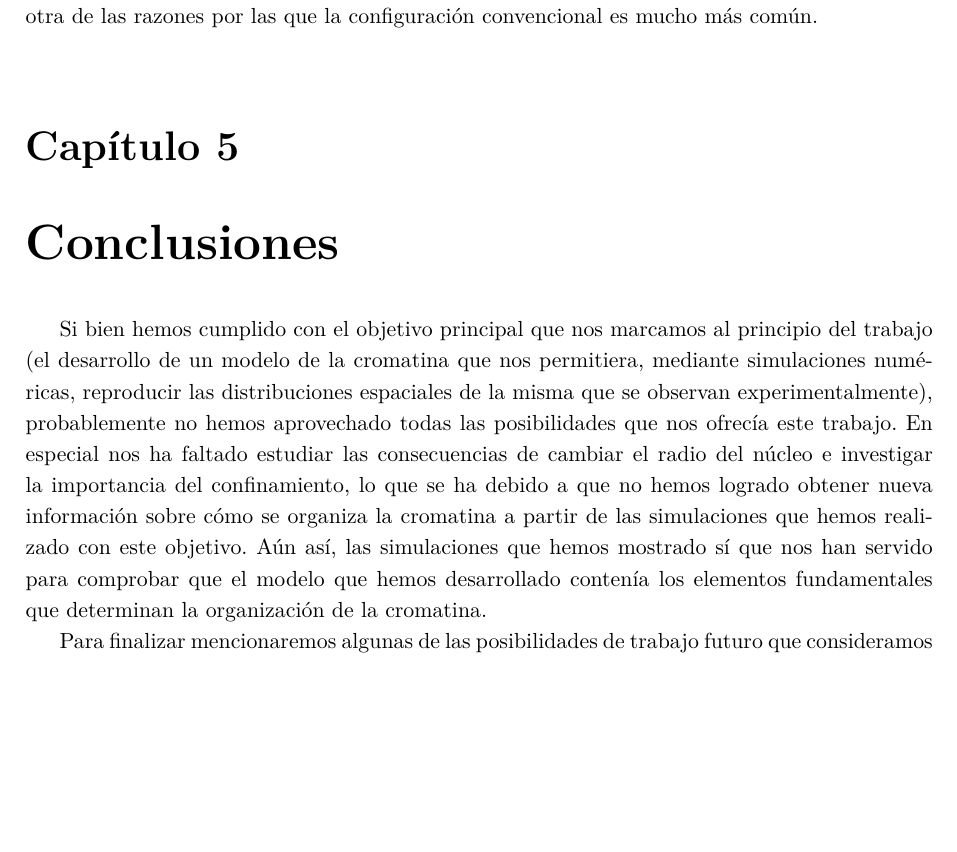
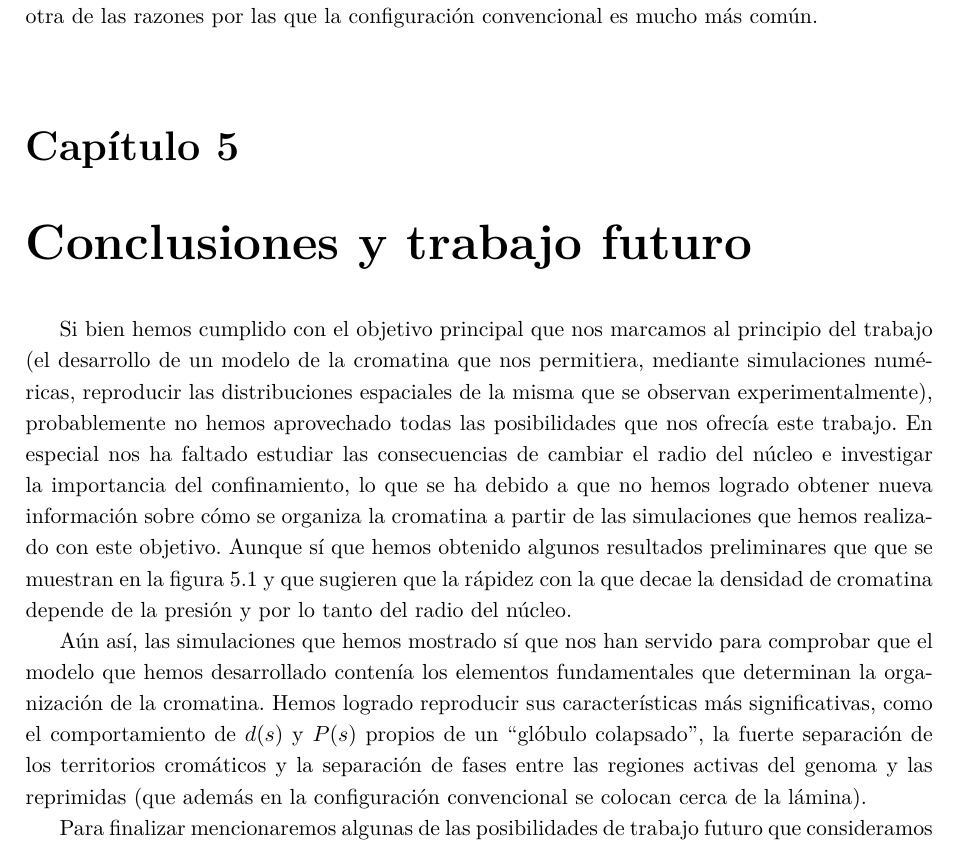
Before and after one commit to Marco-Mendivil-Carboni/TFM, a LaTeX document (Report/Report.tex, which reads Report/Chapters/Conclusions.tex): part of page 22 of 28, cut so that both start at the same text, the shorter picture padded with empty space. Compiled offline with pdfLaTeX.

Commit message:
Make last changes to please directors.

```diff
--- a/Report/Chapters/Conclusions.tex
+++ b/Report/Chapters/Conclusions.tex
@@ -1,4 +1,3 @@
-\chapter{Conclusiones}
+\chapter{Conclusiones y trabajo futuro}
 \label{cap:conclusions}
 
-Si bien hemos cumplido con el objetivo principal que nos marcamos al principio del trabajo (el desarrollo de un modelo de la cromatina que nos permitiera, mediante simulaciones numéricas, reproducir las distribuciones espaciales de la misma que se observan experimentalmente), probablemente no hemos aprovechado todas las posibilidades que nos ofrecía este trabajo. En especial nos ha faltado estudiar las consecuencias de cambiar el radio del núcleo e investigar la importancia del confinamiento, lo que se ha debido a que no hemos logrado obtener nueva información sobre cómo se organiza la cromatina a partir de las simulaciones que hemos realizado con este objetivo. Aún así, las simulaciones que hemos mostrado sí que nos han servido para comprobar que el modelo que hemos desarrollado contenía los elementos fundamentales que determinan la organización de la cromatina.
@@ -5,5 +8,7 @@ Si bien hemos cumplido con el objetivo principal que nos marcamos al principio d
+    \label{fig:exp-fit}
+\end{figure}
 
-Para finalizar mencionaremos algunas de las posibilidades de trabajo futuro que consideramos más interesantes y que, por diversos factores, no hemos podido desarrollar en este trabajo. Para empezar, una de las ventajas de hacer simulaciones de dinámica molecular en lugar que de otro tipo es que permite investigar las propiedades dinámicas del sistema, cosa que no hemos hecho en este trabajo y que nos habría permitido ver, por ejemplo, que el movimiento de la cromatina es sub-difusivo \cite{Shi2018}. Por otro lado, aunque nuestro modelo es relativamente sofisticado, no tiene en cuenta ciertos mecanismos como la \textit{loop extrusion} y el \textit{supercoiling} que, quizás son algo más secundarios, pero muchos modelos de la cromatina sí incluyen pues ayudan a describir, entre otras cosas, la formación de los TADs. Además, aunque hemos calculado y analizado algunos de los observables más habituales en este campo, en la literatura se han utilizado muchos otros, como por ejemplo la presión ejercida por las paredes del núcleo, que nos habría ofrecido otro tipo de información. Por último, hemos considerado por simplicidad que el núcleo era completamente rígido, pero por supuesto tiene cierta elasticidad y por lo tanto también se puede modelar la lámina de forma similar a la cromatina e investigar sus propiedades mecánicas \cite{Attar2024}.
+Si bien hemos cumplido con el objetivo principal que nos marcamos al principio del trabajo (el desarrollo de un modelo de la cromatina que nos permitiera, mediante simulaciones numéricas, reproducir las distribuciones espaciales de la misma que se observan experimentalmente), probablemente no hemos aprovechado todas las posibilidades que nos ofrecía este trabajo. En especial nos ha faltado estudiar las consecuencias de cambiar el radio del núcleo e investigar la importancia del confinamiento, lo que se ha debido a que no hemos logrado obtener nueva información sobre cómo se organiza la cromatina a partir de las simulaciones que hemos realizado con este objetivo. Aunque sí que hemos obtenido algunos resultados preliminares que que se muestran en la figura \ref{fig:exp-fit} y que sugieren que la rápidez con la que decae la densidad de cromatina depende de la presión y por lo tanto del radio del núcleo.
 
-En relación a esto último también hemos supuesto que la geometría del núcleo era la más sencilla posible, pero este no siempre es exactamente esférico y a veces incluso tiene deformaciones en forma de vesícula conocidas como \textit{blebs}, que se asocian con varias patologías y afectan considerablemnte a la organización de la cromatina. El programa que hemos desarrollado permite la inclusión de un bleb en el núcleo como se ve en la figura \ref{fig:bleb}, lo que lo convierte en la herramienta perfecta para estudiar sus efectos en trabajos futuros.
+Aún así, las simulaciones que hemos mostrado sí que nos han servido para comprobar que el modelo que hemos desarrollado contenía los elementos fundamentales que determinan la organización de la cromatina. Hemos logrado reproducir sus características más significativas, como el comportamiento de $d(s)$ y $P(s)$ propios de un ``glóbulo colapsado'', la fuerte separación de los territorios cromáticos y la separación de fases entre las regiones activas del genoma y las reprimidas (que además en la configuración convencional se colocan cerca de la lámina).
 
@@ -13,3 +18,7 @@ En relación a esto último también hemos supuesto que la geometría del núcle
     \caption{Visualización de la cromatina en un núcleo con un \textit{bleb}.}
     \label{fig:bleb}
 \end{figure}
+
+Para finalizar mencionaremos algunas de las posibilidades de trabajo futuro que consideramos más interesantes y que, por diversos factores, no hemos podido desarrollar en este trabajo. Para empezar, una de las ventajas de hacer simulaciones de dinámica molecular en lugar que de otro tipo es que permite investigar las propiedades dinámicas del sistema, cosa que no hemos hecho en este trabajo y que nos habría permitido ver, por ejemplo, que el movimiento de la cromatina es sub-difusivo \cite{Shi2018}. Por otro lado, aunque nuestro modelo es relativamente sofisticado, no tiene en cuenta ciertos mecanismos como la \textit{loop extrusion} y el \textit{supercoiling} que, quizás son algo más secundarios, pero muchos modelos de la cromatina sí incluyen pues ayudan a describir, entre otras cosas, la formación de los TADs. Además, aunque hemos calculado y analizado algunos de los observables más habituales en este campo, en la literatura se han utilizado muchos otros, como por ejemplo la presión ejercida por las paredes del núcleo, que nos habría ofrecido otro tipo de información. Por último, hemos considerado por simplicidad que el núcleo era completamente rígido, pero por supuesto tiene cierta elasticidad y por lo tanto también se puede modelar la lámina de forma similar a la cromatina e investigar sus propiedades mecánicas \cite{Attar2024}.
+
+En relación a esto último también hemos supuesto que la geometría del núcleo era la más sencilla posible, pero este no siempre es exactamente esférico y a veces incluso tiene deformaciones en forma de vesícula conocidas como \textit{blebs}, que se asocian con varias patologías y afectan considerablemnte a la organización de la cromatina. El programa que hemos desarrollado permite la inclusión de un bleb en el núcleo como se ve en la figura \ref{fig:bleb}, lo que lo convierte en la herramienta perfecta para estudiar sus efectos en trabajos futuros.
```
Also changed, not shown: Report/Chapters/Conclusions.tex (6 more changed lines).
